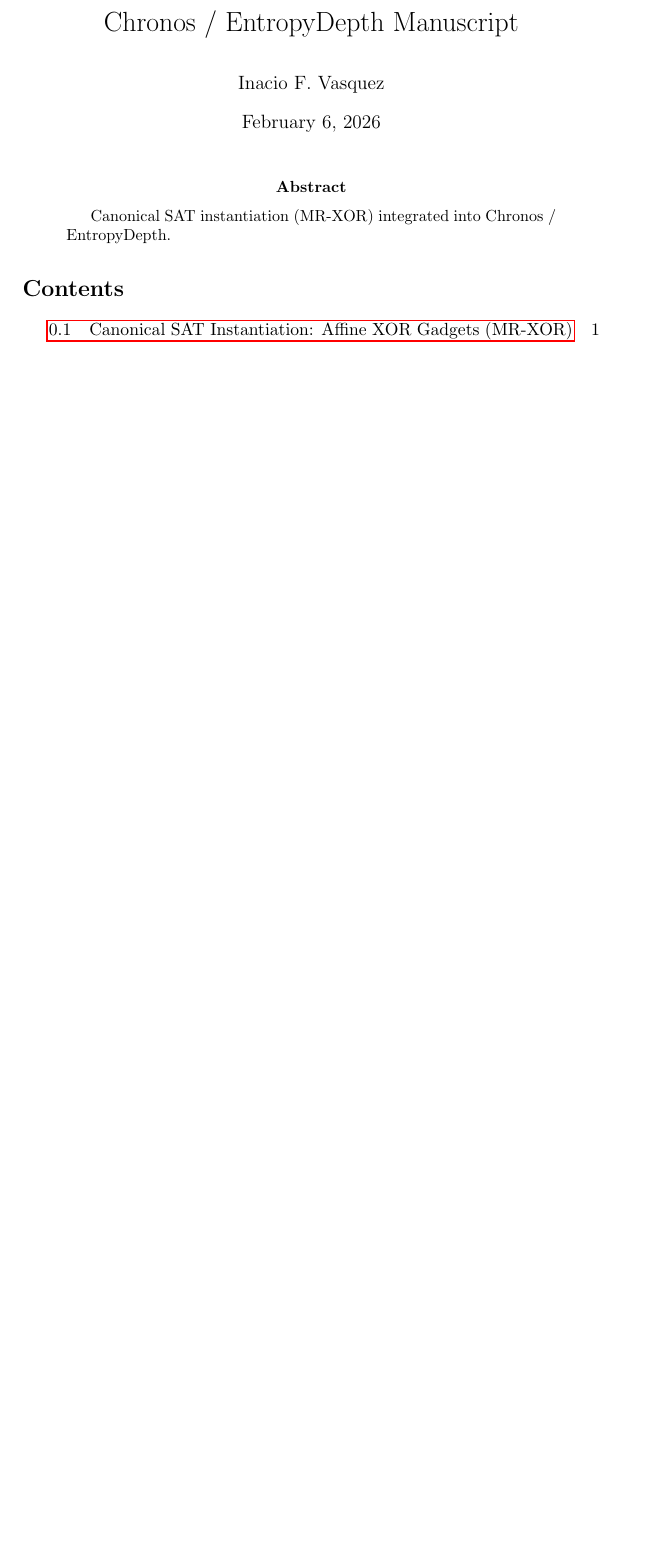
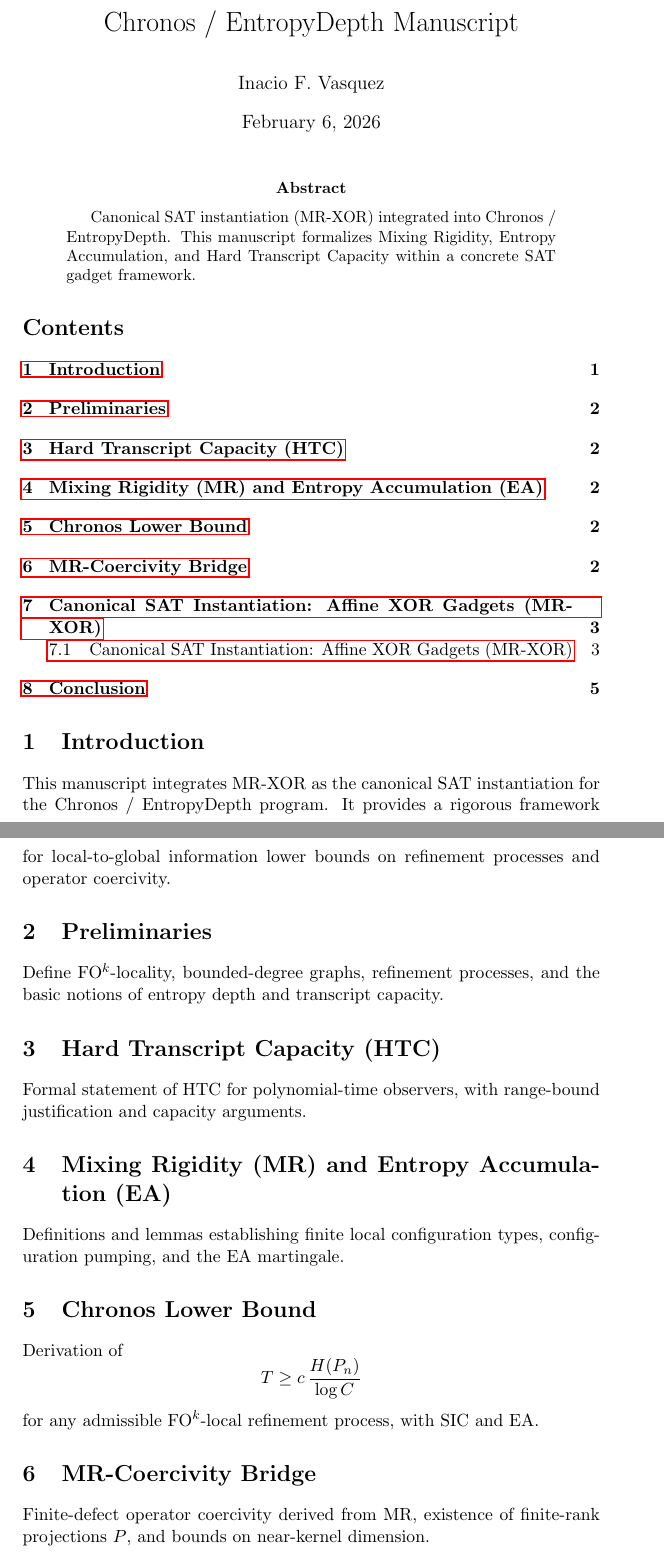
Before and after one commit to inaciovasquez2020/Chronos-EntropyDepth, a LaTeX paper (paper/main.tex): part of page 1 of 3 before the commit and two parts of pages 1 and 2 of 5 after it, the two joined at a grey line, cut so that both start at the same text, the shorter picture padded with empty space. Compiled offline with pdfLaTeX.

Commit message:
Add full main.tex including theorem environments and MR-XOR section

```diff
--- a/paper/main.tex
+++ b/paper/main.tex
@@ -2,6 +2,12 @@
 \usepackage[utf8]{inputenc}
 \usepackage{amsmath,amssymb,amsthm}
 \usepackage{hyperref}
+
+% Theorem-like environments
+\newtheorem{theorem}{Theorem}[section]
+\newtheorem{lemma}[theorem]{Lemma}
+\newtheorem{definition}[theorem]{Definition}
+\newtheorem{corollary}[theorem]{Corollary}
 
 \title{Chronos / EntropyDepth Manuscript}
 \author{Inacio F. Vasquez}
@@ -13,8 +19,30 @@
 
 \begin{abstract}
 Canonical SAT instantiation (MR-XOR) integrated into Chronos / EntropyDepth.
+This manuscript formalizes Mixing Rigidity, Entropy Accumulation, and Hard Transcript Capacity within a concrete SAT gadget framework.
 \end{abstract}
 
 \tableofcontents
 
-% Include sections
+\section{Introduction}
+This manuscript integrates MR-XOR as the canonical SAT instantiation for the Chronos / EntropyDepth program.
+It provides a rigorous framework for local-to-global information lower bounds on refinement processes and operator coercivity.
+
+\section{Preliminaries}
+Define FO\(^k\)-locality, bounded-degree graphs, refinement processes, and the basic notions of entropy depth and transcript capacity.
+
+\section{Hard Transcript Capacity (HTC)}
+Formal statement of HTC for polynomial-time observers, with range-bound justification and capacity arguments.
+
+\section{Mixing Rigidity (MR) and Entropy Accumulation (EA)}
+Definitions and lemmas establishing finite local configuration types, configuration pumping, and the EA martingale.
+
+\section{Chronos Lower Bound}
+Derivation of
+\[
+T \ge c\,\frac{H(P_n)}{\log C}
+\]
+for any admissible FO\(^k\)-local refinement process, with SIC and EA.
+
+\section{MR-Coercivity Bridge}
+Finite-defect operator coercivity derived from MR, existence of finite-rank projections \(P\), and bounds on near-kernel dimension.
```
Also changed, not shown: paper/main.tex (7 more changed lines).
